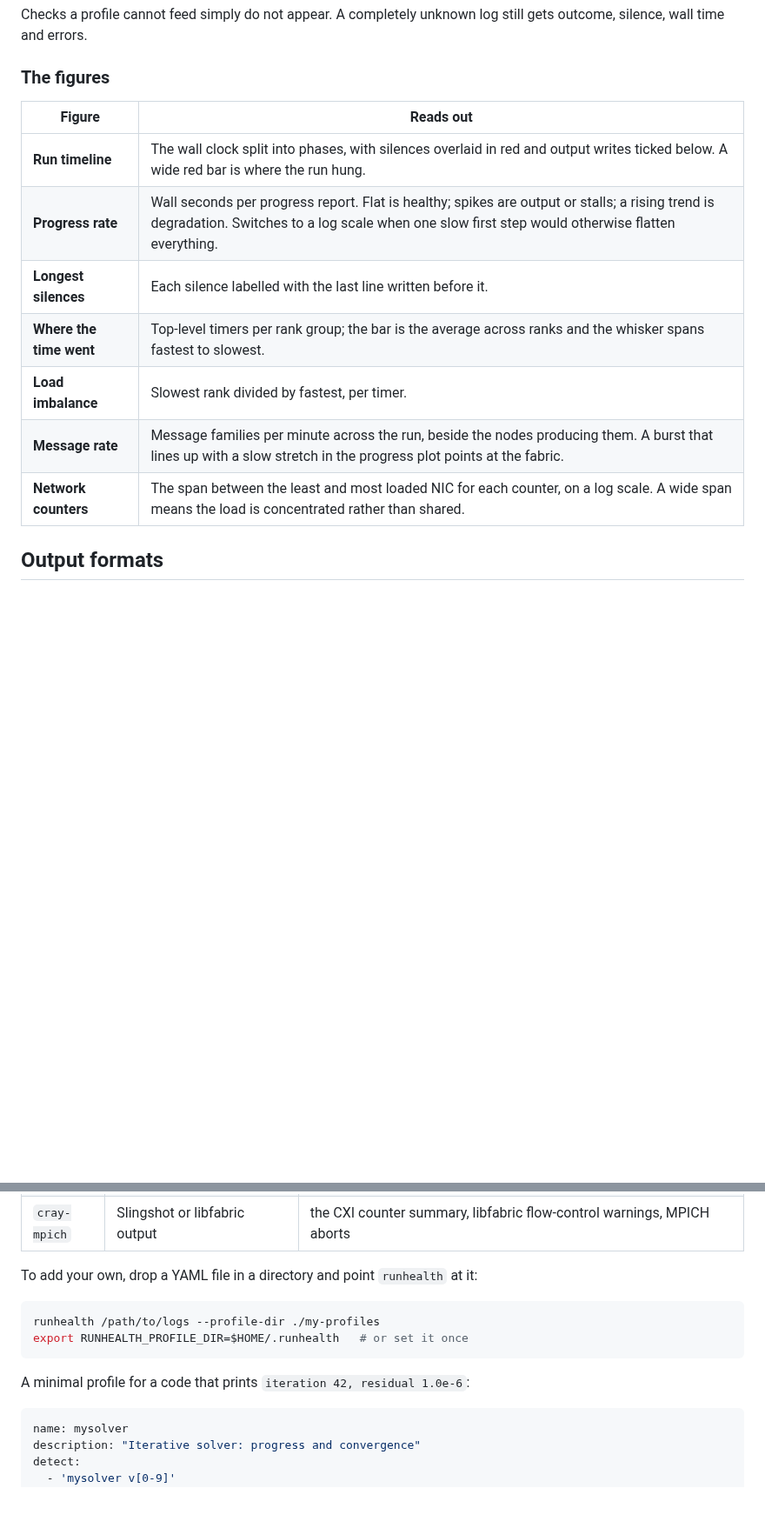
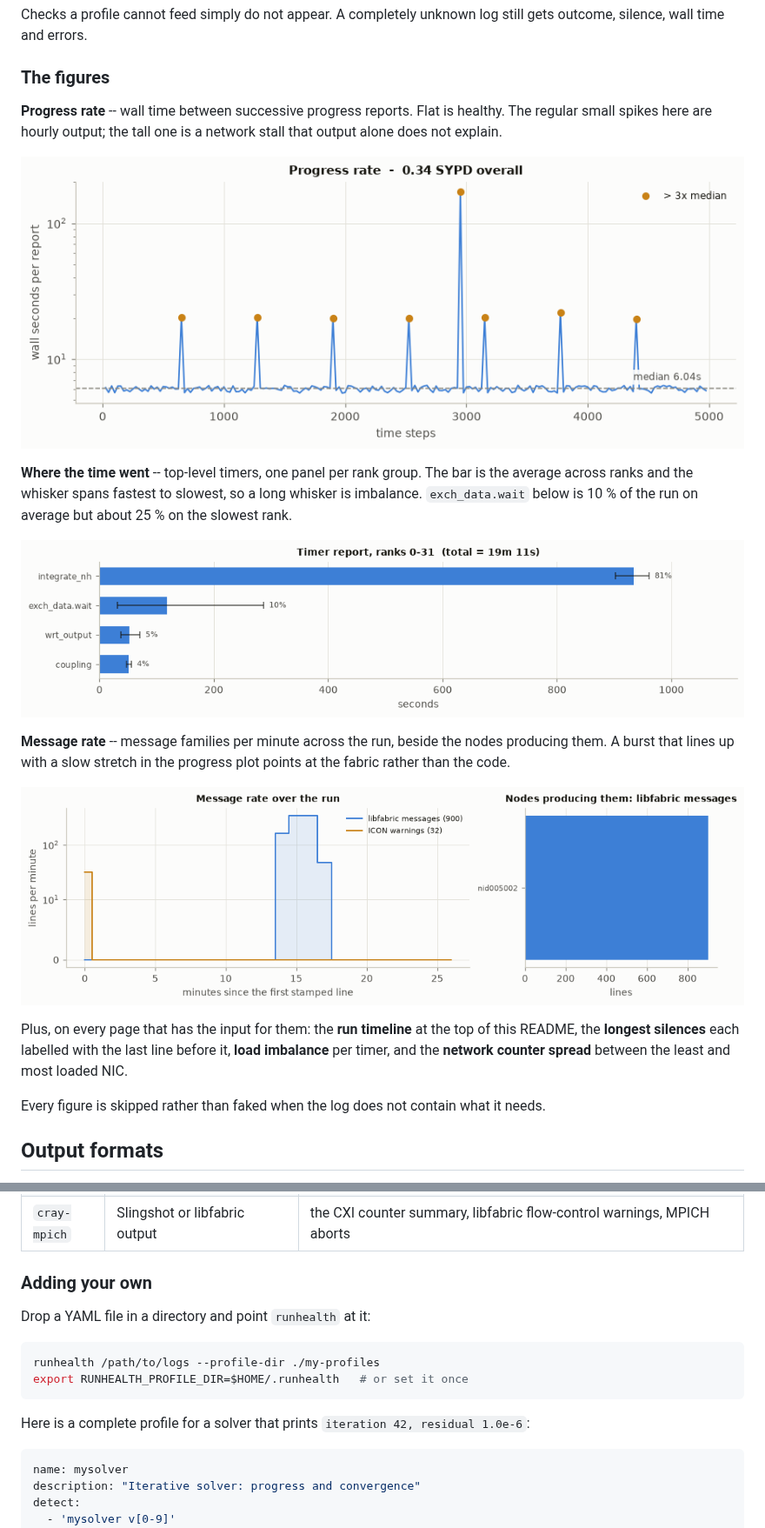
Before and after one commit to C2SM/runhealth, a Markdown page: README.md, 2 parts joined by grey strips. Shown at 87% size. Rendered like a GitHub page; pictures changed too: docs/images/progress.png (added), docs/images/timers.png (added), docs/images/warnings.png (added); blank space fills up the shorter version.

````diff
--- a/README.md
+++ b/README.md
@@ -117,15 +180,32 @@ still gets outcome, silence, wall time and errors.
 
 ### The figures
 
-| Figure | Reads out |
-| --- | --- |
-| **Run timeline** | The wall clock split into phases, with silences overlaid in red and output writes ticked below. A wide red bar is where the run hung. |
-| **Progress rate** | Wall seconds per progress report. Flat is healthy; spikes are output or stalls; a rising trend is degradation. Switches to a log scale when one slow first step would otherwise flatten everything. |
-| **Longest silences** | Each silence labelled with the last line written before it. |
-| **Where the time went** | Top-level timers per rank group; the bar is the average across ranks and the whisker spans fastest to slowest. |
-| **Load imbalance** | Slowest rank divided by fastest, per timer. |
-| **Message rate** | Message families per minute across the run, beside the nodes producing them. A burst that lines up with a slow stretch in the progress plot points at the fabric. |
-| **Network counters** | The span between the least and most loaded NIC for each counter, on a log scale. A wide span means the load is concentrated rather than shared. |
+**Progress rate** -- wall time between successive progress reports. Flat is
+healthy. The regular small spikes here are hourly output; the tall one is a
+network stall that output alone does not explain.
+
+![Progress rate](docs/images/progress.png)
+
+**Where the time went** -- top-level timers, one panel per rank group. The bar
+is the average across ranks and the whisker spans fastest to slowest, so a long
+whisker is imbalance. `exch_data.wait` below is 10 % of the run on average but
+about 25 % on the slowest rank.
+
+![Timer breakdown](docs/images/timers.png)
+
+**Message rate** -- message families per minute across the run, beside the nodes
+producing them. A burst that lines up with a slow stretch in the progress plot
+points at the fabric rather than the code.
+
+![Message rate](docs/images/warnings.png)
+
+Plus, on every page that has the input for them: the **run timeline** at the top
+of this README, the **longest silences** each labelled with the last line before
+it, **load imbalance** per timer, and the **network counter spread** between the
+least and most loaded NIC.
+
+Every figure is skipped rather than faked when the log does not contain what it
+needs.
 
 ## Output formats
 
@@ -158,14 +238,17 @@ runhealth --list-profiles
 | `icon` | ICON output or a generated ICON runscript | time steps and SYPD, the timer report, coupling and I/O phases, `WARNING PE` families, the success/failure protocol |
 | `cray-mpich` | Slingshot or libfabric output | the CXI counter summary, libfabric flow-control warnings, MPICH aborts |
 
-To add your own, drop a YAML file in a directory and point `runhealth` at it:
+### Adding your own
+
+Drop a YAML file in a directory and point `runhealth` at it:
 
 ```bash
 runhealth /path/to/logs --profile-dir ./my-profiles
 export RUNHEALTH_PROFILE_DIR=$HOME/.runhealth   # or set it once
 ```
 
-A minimal profile for a code that prints `iteration 42, residual 1.0e-6`:
+Here is a complete profile for a solver that prints
+`iteration 42, residual 1.0e-6`:
 
 ```yaml
 name: mysolver
````
Also changed, not shown: other parts of README.md (+213 -71 lines), docs/images/timeline.png (added), 4 other files.
